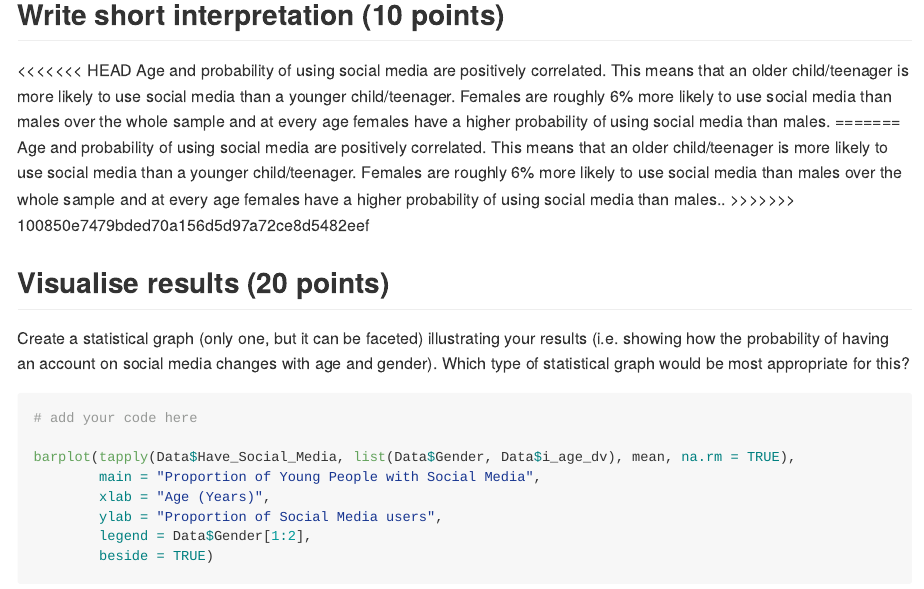
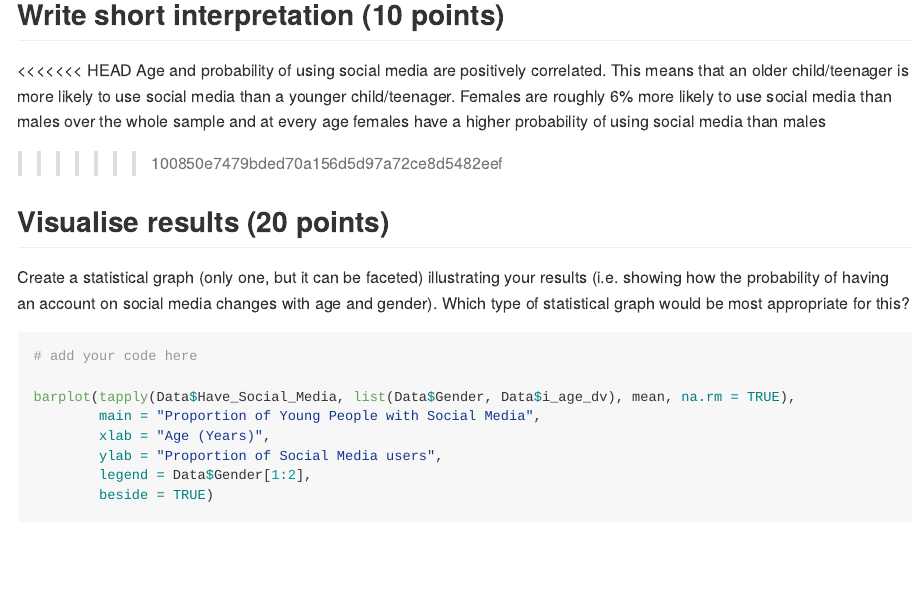
Before and after one commit to datan3-2020/test-assignment-AIBosbery, an R Markdown document (testAssignment.Rmd): the page in a window 1100 px wide, from 3200 px down. Rendered offline with R 4.5, knitr and Pandoc, with nearby package versions; some code elsewhere in the file could not run offline; long lines of code are wrapped.

Commit message:
amending testAssignment.Rmd to actually add the output of code

```diff
--- a/testAssignment.Rmd
+++ b/testAssignment.Rmd
@@ -96,9 +96,8 @@ tapply(Data$Have_Social_Media, list(Data$Gender, Data$i_age_dv), mean, na.rm = T
 ## Write short interpretation (10 points)
 
 <<<<<<< HEAD
-Age and probability of using social media are positively correlated. This means that an older child/teenager is more likely to use social media than a younger child/teenager. Females are roughly 6% more likely to use social media than males over the whole sample and at every age females have a higher probability of using social media than males.
-=======
-Age and probability of using social media are positively correlated. This means that an older child/teenager is more likely to use social media than a younger child/teenager. Females are roughly 6% more likely to use social media than males over the whole sample and at every age females have a higher probability of using social media than males..
+Age and probability of using social media are positively correlated. This means that an older child/teenager is more likely to use social media than a younger child/teenager. Females are roughly 6% more likely to use social media than males over the whole sample and at every age females have a higher probability of using social media than males
+
 >>>>>>> 100850e7479bded70a156d5d97a72ce8d5482eef
 
 ## Visualise results (20 points)
```
Also changed, not shown: testAssignment.md.
